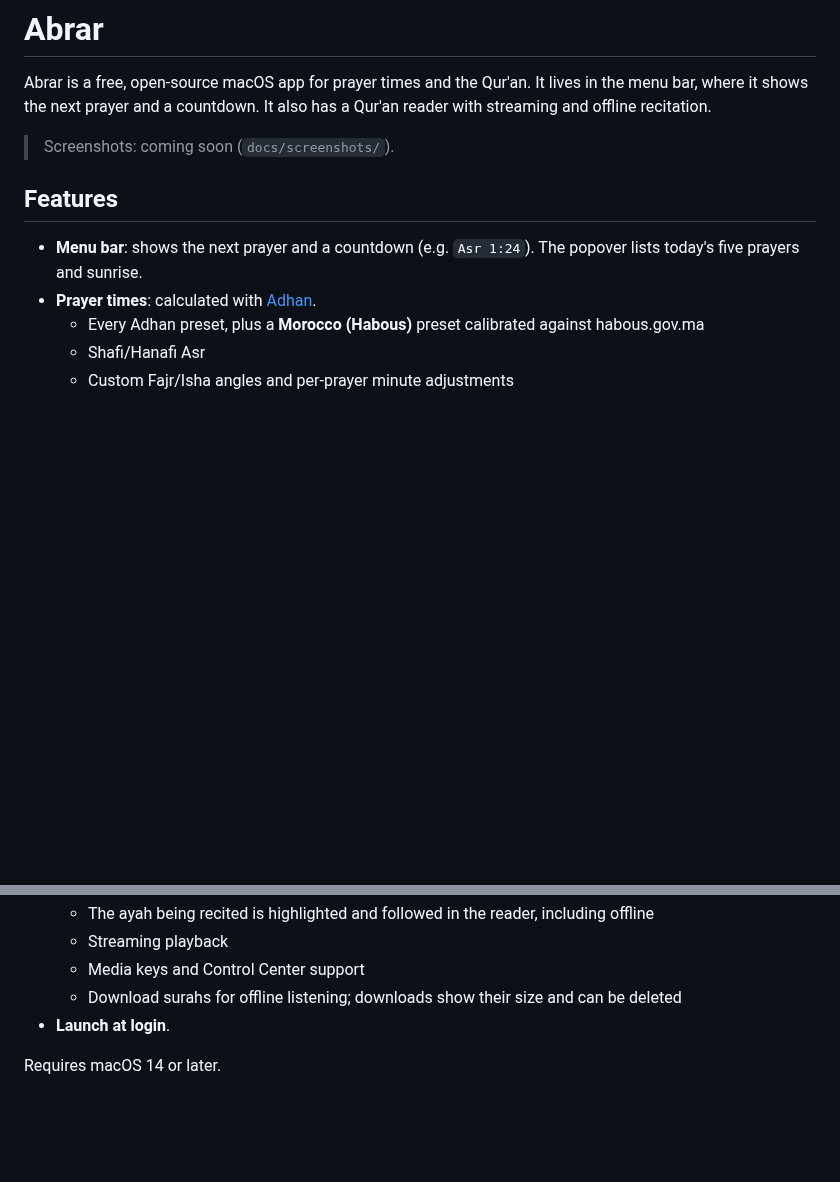
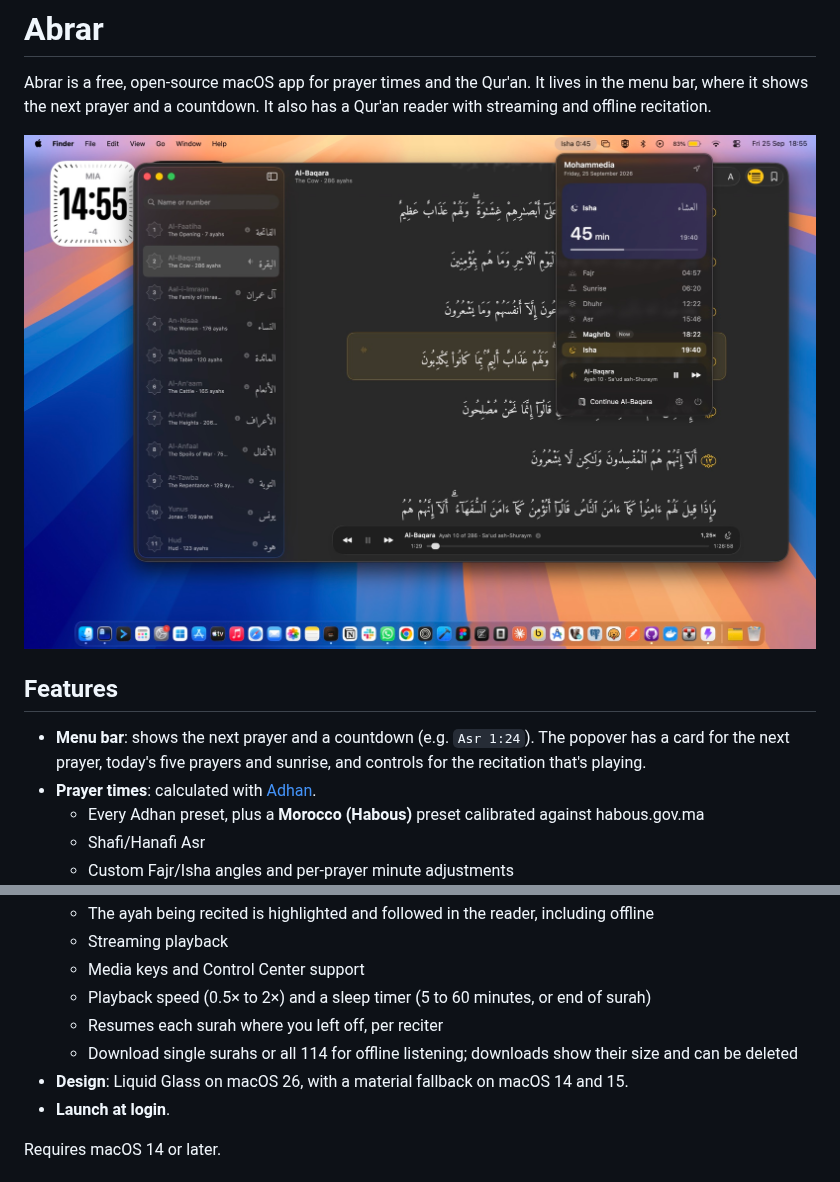
Before and after one commit to jakcal/abrar-mac, a Markdown page: README.md, 2 parts joined by grey strips. Drawn GitHub-style; pictures changed too: docs/screenshots/abrar.jpg (added); blank space fills up the shorter version.

Commit message:
Add screenshot and new features to README

```diff
--- a/README.md
+++ b/README.md
@@ -2,11 +2,11 @@
 
 Abrar is a free, open-source macOS app for prayer times and the Qur'an. It lives in the menu bar, where it shows the next prayer and a countdown. It also has a Qur'an reader with streaming and offline recitation.
 
-> Screenshots: coming soon (`docs/screenshots/`).
+![Abrar: the menu bar popover with the next prayer countdown, over the Qur'an reader highlighting the ayah being recited](docs/screenshots/abrar.jpg)
 
 ## Features
 
-- **Menu bar**: shows the next prayer and a countdown (e.g. `Asr 1:24`). The popover lists today's five prayers and sunrise.
+- **Menu bar**: shows the next prayer and a countdown (e.g. `Asr 1:24`). The popover has a card for the next prayer, today's five prayers and sunrise, and controls for the recitation that's playing.
 - **Prayer times**: calculated with [Adhan](https://github.com/batoulapps/adhan-swift).
   - Every Adhan preset, plus a **Morocco (Habous)** preset calibrated against habous.gov.ma
   - Shafi/Hanafi Asr
@@ -19,7 +19,10 @@ Abrar is a free, open-source macOS app for prayer times and the Qur'an. It lives
   - The ayah being recited is highlighted and followed in the reader, including offline
   - Streaming playback
   - Media keys and Control Center support
-  - Download surahs for offline listening; downloads show their size and can be deleted
+  - Playback speed (0.5× to 2×) and a sleep timer (5 to 60 minutes, or end of surah)
+  - Resumes each surah where you left off, per reciter
+  - Download single surahs or all 114 for offline listening; downloads show their size and can be deleted
+- **Design**: Liquid Glass on macOS 26, with a material fallback on macOS 14 and 15.
 - **Launch at login**.
 
 Requires macOS 14 or later.
```
Also changed, not shown: 1 other file.
